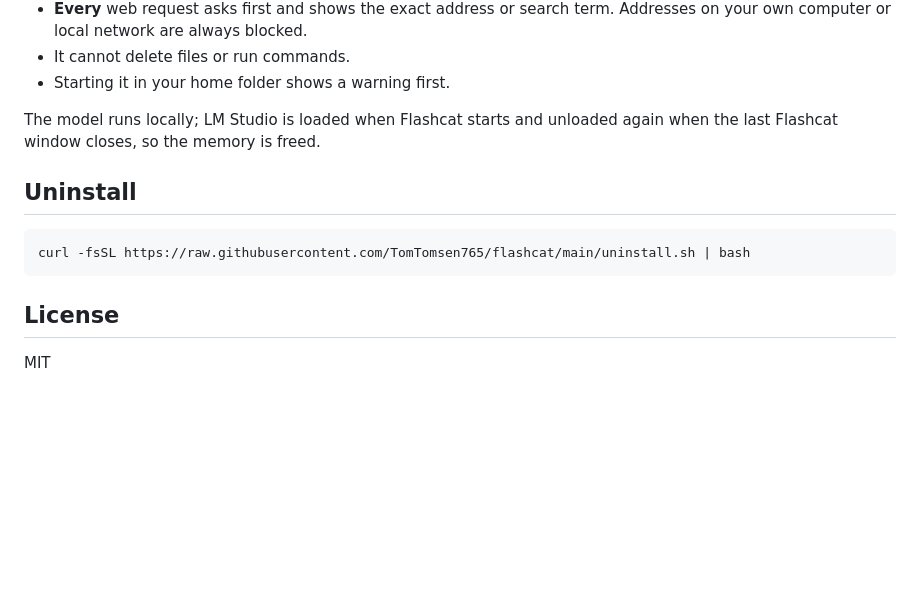
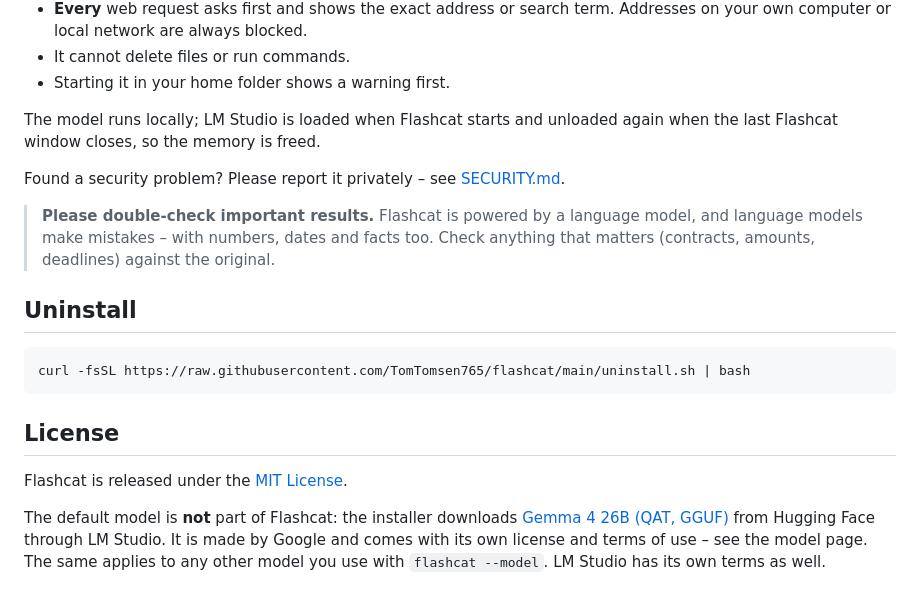
Before and after one commit to TomTomsen765/flashcat, a Markdown page: README.md, the part around the change. Drawn GitHub-style; blank space fills up the shorter version.

Commit message:
Add security policy, note on model license and AI mistakes
Co-Authored-By: Claude Opus 5.5 <noreply@anthropic.com>

````diff
--- a/README.md
+++ b/README.md
@@ -99,6 +99,12 @@ for all folders).
 The model runs locally; LM Studio is loaded when Flashcat starts and unloaded again when the last
 Flashcat window closes, so the memory is freed.
 
+Found a security problem? Please report it privately – see [SECURITY.md](SECURITY.md).
+
+> **Please double-check important results.** Flashcat is powered by a language model, and language
+> models make mistakes – with numbers, dates and facts too. Check anything that matters (contracts,
+> amounts, deadlines) against the original.
+
 ## Uninstall
 
 ```sh
@@ -107,4 +113,10 @@ curl -fsSL https://raw.githubusercontent.com/TomTomsen765/flashcat/main/uninstal
 
 ## License
 
-MIT
+Flashcat is released under the [MIT License](LICENSE).
+
+The default model is **not** part of Flashcat: the installer downloads
+[Gemma 4 26B (QAT, GGUF)](https://huggingface.co/lmstudio-community/gemma-4-26B-A4B-it-QAT-GGUF) from
+Hugging Face through LM Studio. It is made by Google and comes with its own license and terms of use –
+see the model page. The same applies to any other model you use with `flashcat --model`.
+LM Studio has its own terms as well.
````
Also changed, not shown: SECURITY.md (added, +25 -0 lines).
